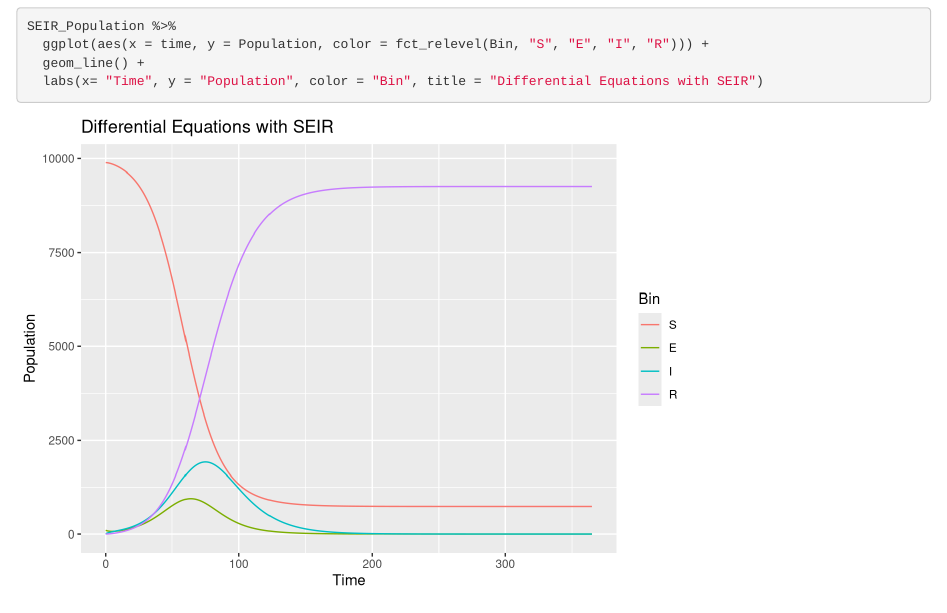
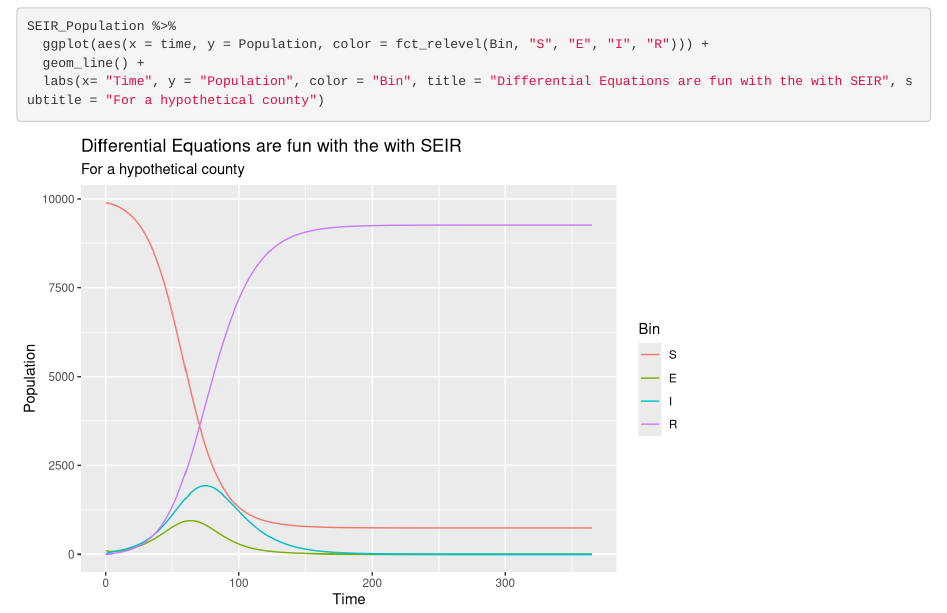
Before and after one commit to dusty-turner/etf-r-git-2020, an R Markdown document (example/example_markdown.Rmd): the page in a window 1100 px wide, from 1460 px down. Rendered offline with R 4.5, knitr and Pandoc, with nearby package versions; column names are cleaned by a stand-in for the janitor package.

Commit message:
my commit was faster

````diff
--- a/example/example_markdown.Rmd
+++ b/example/example_markdown.Rmd
@@ -69,5 +69,5 @@ SEIR_Population
 SEIR_Population %>%
   ggplot(aes(x = time, y = Population, color = fct_relevel(Bin, "S", "E", "I", "R"))) +
   geom_line() +
-  labs(x= "Time", y = "Population", color = "Bin", title = "Differential Equations with SEIR")
+  labs(x= "Time", y = "Population", color = "Bin", title = "Differential Equations are fun with the with SEIR", subtitle = "For a hypothetical county")
 ```
````
